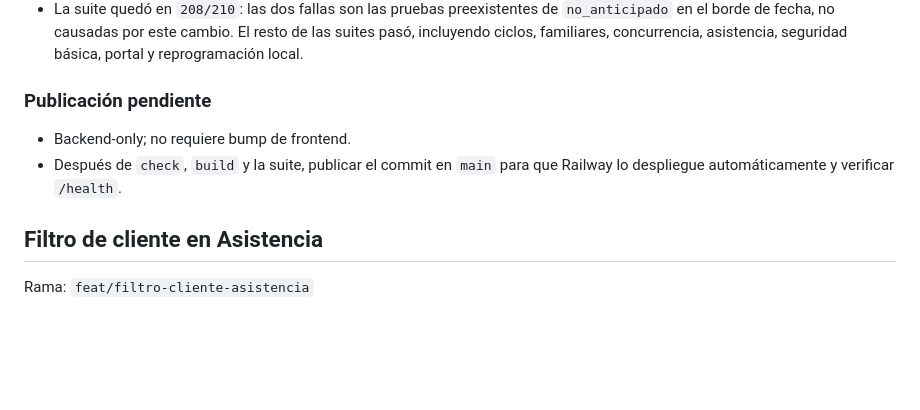
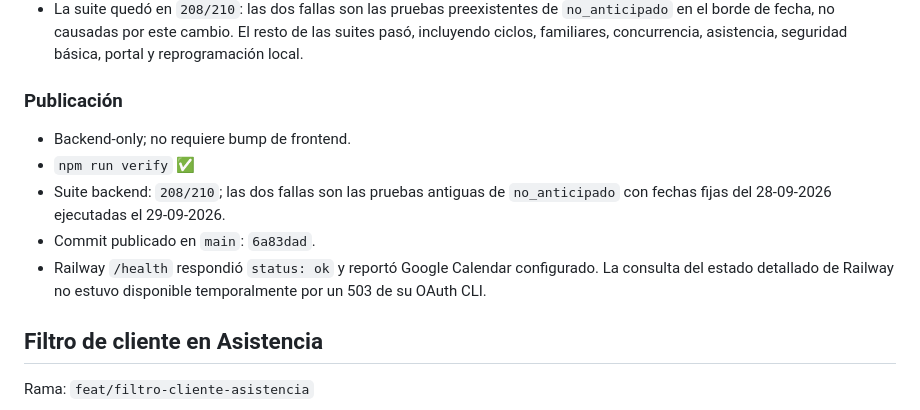
Before and after one commit to Joeltcm/eleen-lifestyle, a Markdown page: docs/auditoria-continuacion.md, the part around the change. Rendered like a GitHub page; blank space fills up the shorter version.

Commit message:
docs: registrar auditoria de Google Calendar

```diff
--- a/docs/auditoria-continuacion.md
+++ b/docs/auditoria-continuacion.md
@@ -133,11 +133,16 @@ Fecha: 2026-09-29 · base revisada: `main` en `7783a39`
   las suites pasó, incluyendo ciclos, familiares, concurrencia, asistencia,
   seguridad básica, portal y reprogramación local.
 
-### Publicación pendiente
+### Publicación
 
 - Backend-only; no requiere bump de frontend.
-- Después de `check`, `build` y la suite, publicar el commit en `main` para que
-  Railway lo despliegue automáticamente y verificar `/health`.
+- `npm run verify` ✅
+- Suite backend: `208/210`; las dos fallas son las pruebas antiguas de
+  `no_anticipado` con fechas fijas del 28-09-2026 ejecutadas el 29-09-2026.
+- Commit publicado en `main`: `6a83dad`.
+- Railway `/health` respondió `status: ok` y reportó Google Calendar
+  configurado. La consulta del estado detallado de Railway no estuvo disponible
+  temporalmente por un 503 de su OAuth CLI.
 
 ## Filtro de cliente en Asistencia
 
```
